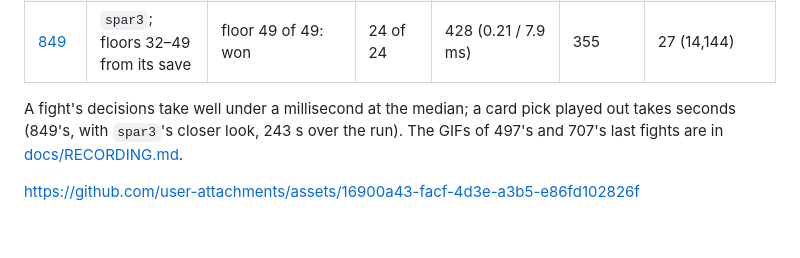
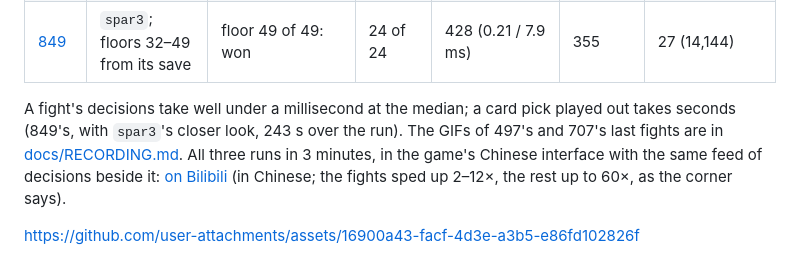
Before and after one commit to liu-x27/spire-jev, a Markdown page: README.md, the part around the change. Drawn GitHub-style; blank space fills up the shorter version.

Commit message:
README: the three runs in 3 minutes, on Bilibili
Co-Authored-By: Claude Opus 5.5 <noreply@anthropic.com>

```diff
--- a/README.md
+++ b/README.md
@@ -35,7 +35,10 @@ time and counted from its own logs:
 
 A fight's decisions take well under a millisecond at the median; a card pick played out takes
 seconds (849's, with `spar3`'s closer look, 243 s over the run). The GIFs of 497's and 707's last
-fights are in [docs/RECORDING.md](docs/RECORDING.md).
+fights are in [docs/RECORDING.md](docs/RECORDING.md). All three runs in 3 minutes, in the game's
+Chinese interface with the same feed of decisions beside it:
+[on Bilibili](https://www.bilibili.com/video/BV16iax6xEtv) (in Chinese; the fights sped up 2–12×,
+the rest up to 60×, as the corner says).
 
 https://github.com/user-attachments/assets/16900a43-facf-4d3e-a3b5-e86fd102826f
 
```
